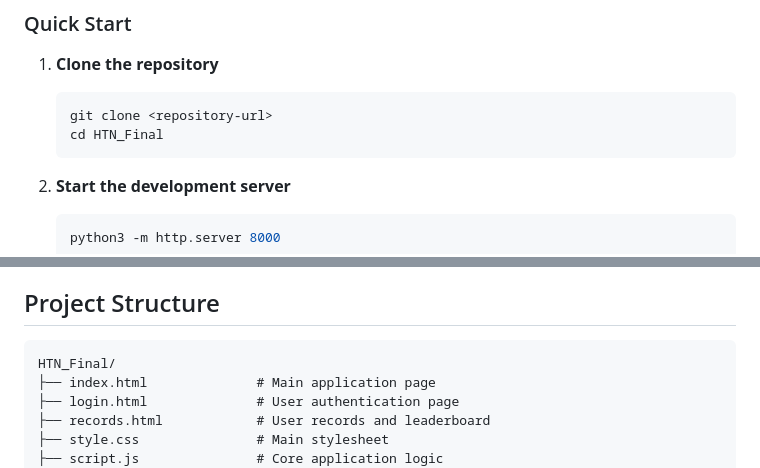
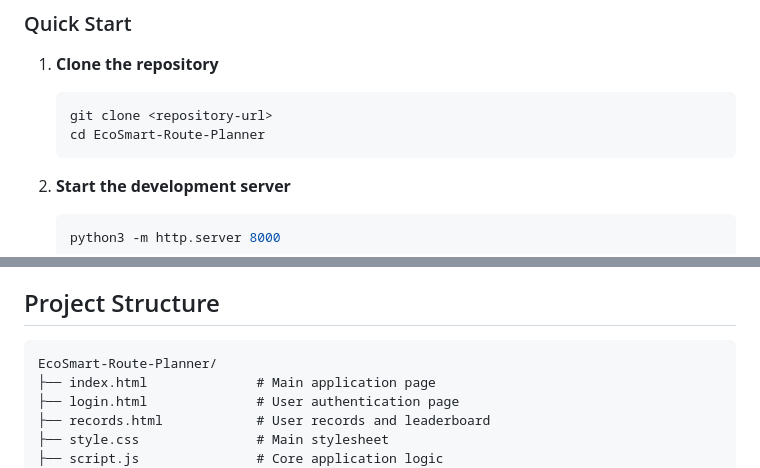
Before and after one commit to Mayalevich/EcoSmart-Route-Planner, a Markdown page: README.md, 2 parts joined by grey strips. Rendered like a GitHub page.

Commit message:
Change repository name from HTN_Final to EcoSmart-Route-Planner

````diff
--- a/README.md
+++ b/README.md
@@ -96,7 +96,7 @@ Throughout this project, we gained valuable insights into sustainable transporta
 1. **Clone the repository**
    ```bash
    git clone <repository-url>
-   cd HTN_Final
+   cd EcoSmart-Route-Planner
    ```
 
 2. **Start the development server**
@@ -131,7 +131,7 @@ Throughout this project, we gained valuable insights into sustainable transporta
 ## Project Structure
 
 ```
-HTN_Final/
+EcoSmart-Route-Planner/
 ├── index.html              # Main application page
 ├── login.html              # User authentication page
 ├── records.html            # User records and leaderboard
````
